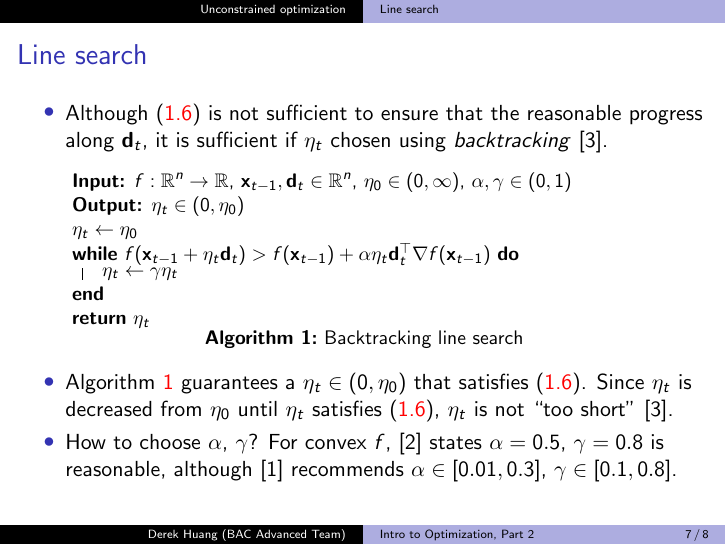
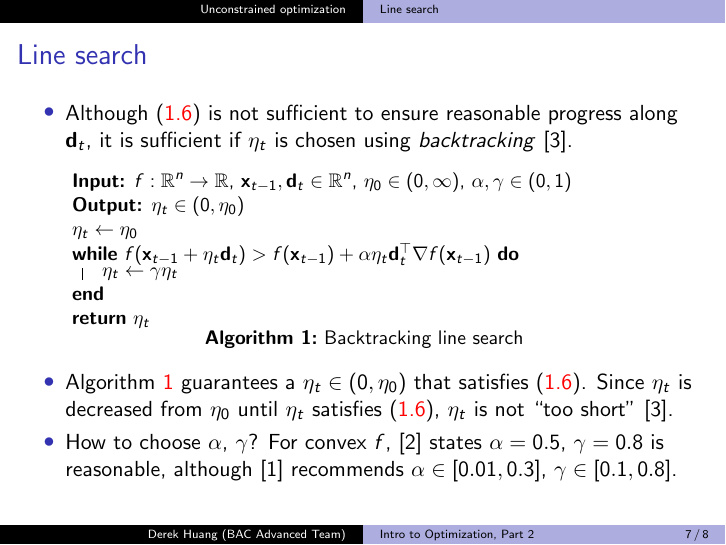
Before and after one commit to phetdam/bac-advanced-ml, LaTeX slides (lessons/lecture_07/lecture_07.tex): page 7 of 8. Compiled offline with pdfLaTeX.

Commit message:
correct type on slide 7 in lecture_07.tex

```diff
--- a/lessons/lecture_07/lecture_07.tex
+++ b/lessons/lecture_07/lecture_07.tex
@@ -216,9 +216,9 @@
 \begin{frame}{Line search}
     \begin{itemize}
         \item
-        Although (\aref{eq:armijo_rule}) is not sufficient to ensure that the
+        Although (\aref{eq:armijo_rule}) is not sufficient to ensure
         reasonable progress along $ \mathbf{d}_t $, it is sufficient if
-        $ \eta_t $ chosen using \textit{backtracking} \cite{nocedal_opt}.
+        $ \eta_t $ is chosen using \textit{backtracking} \cite{nocedal_opt}.
 
         % more space for algorithm
         \medskip
```
